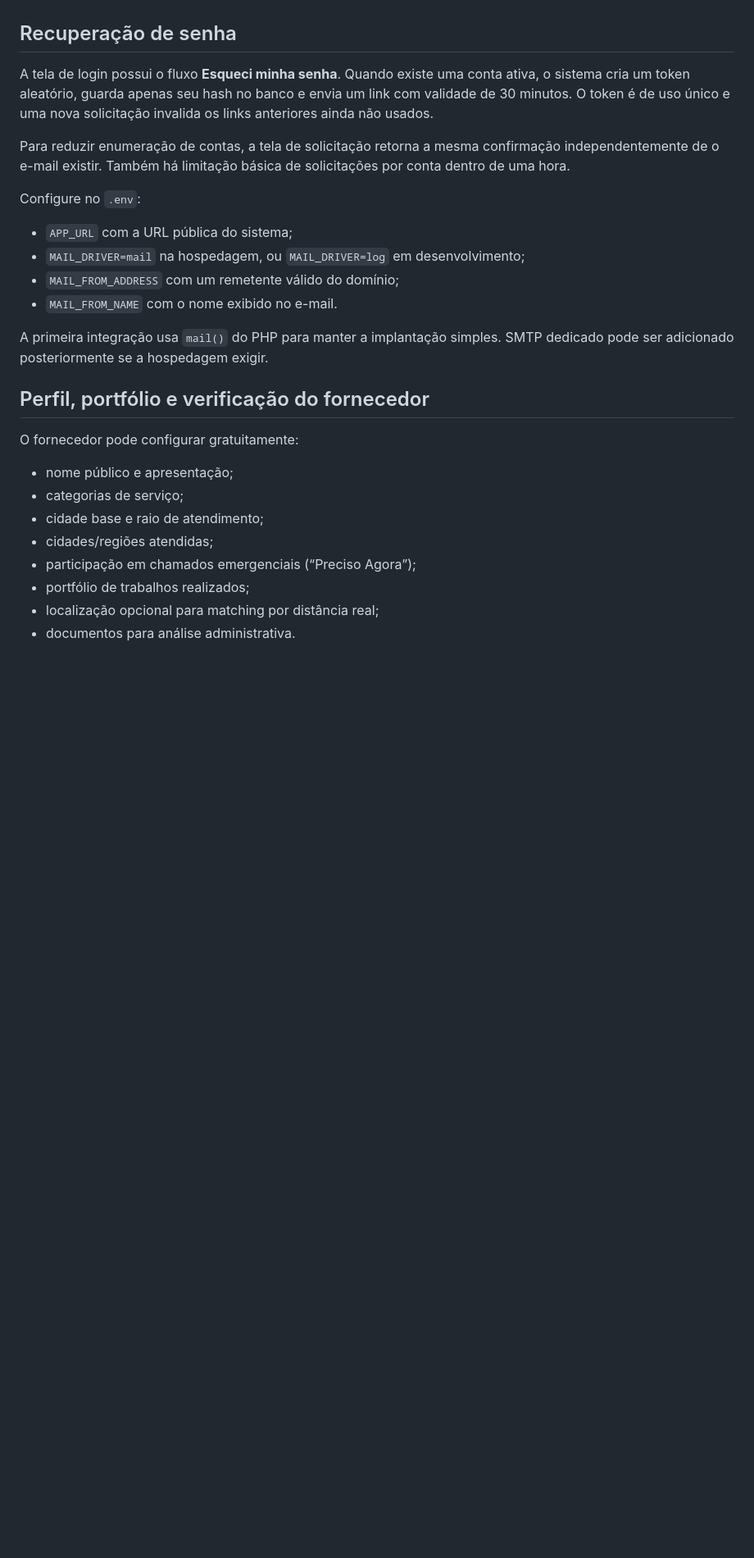
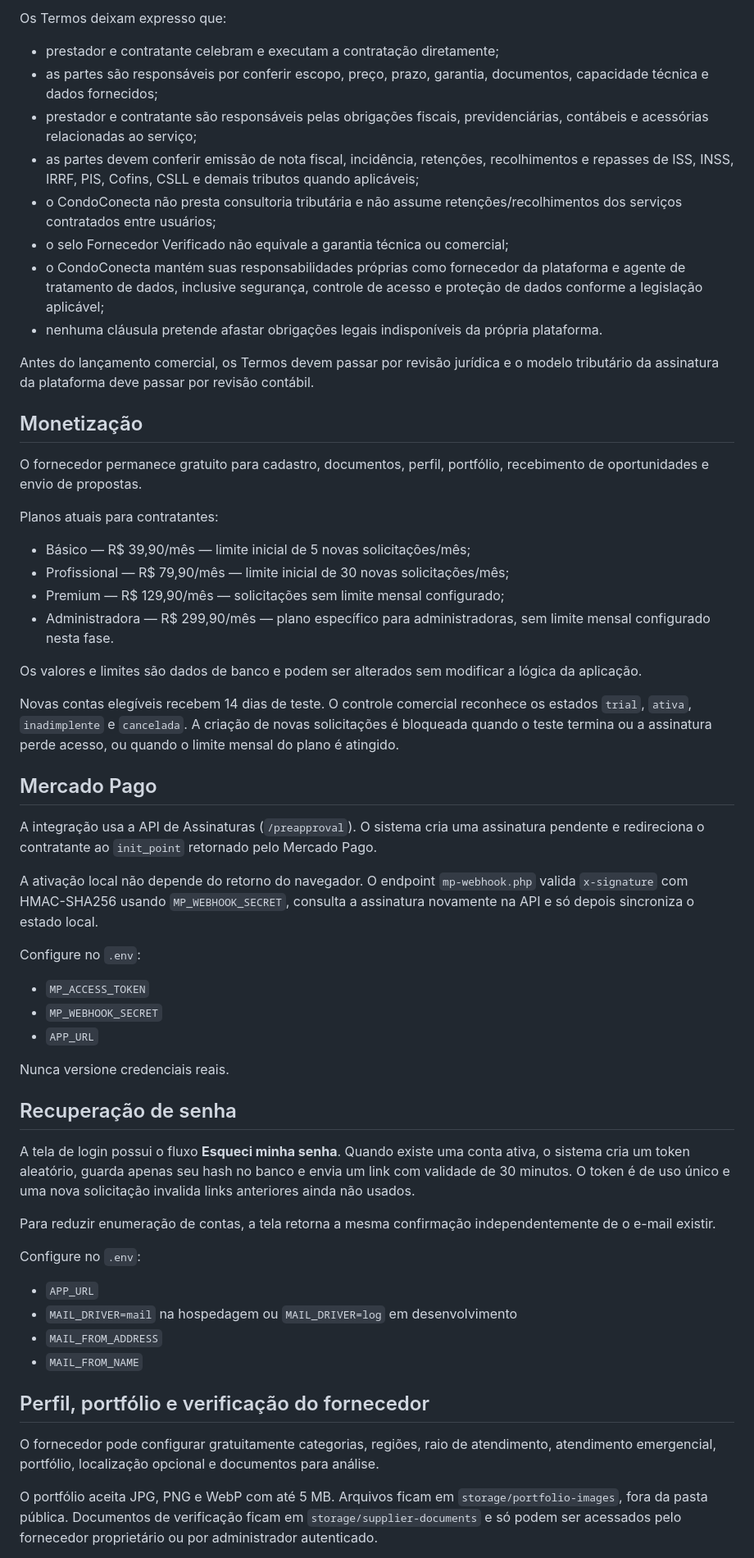
Before and after one commit to edilsonnunescoletivo-wq/CondoConecta, a Markdown page: README.md, the part around one of its changes. Shown at 82% size. Rendered like a GitHub page; blank space fills up the shorter version.

```diff
--- a/README.md
+++ b/README.md
@@ -54,29 +67,61 @@ Migrações atuais:
+Os Termos deixam expresso que:
+
+- prestador e contratante celebram e executam a contratação diretamente;
+- as partes são responsáveis por conferir escopo, preço, prazo, garantia, documentos, capacidade técnica e dados fornecidos;
+- prestador e contratante são responsáveis pelas obrigações fiscais, previdenciárias, contábeis e acessórias relacionadas ao serviço;
+- as partes devem conferir emissão de nota fiscal, incidência, retenções, recolhimentos e repasses de ISS, INSS, IRRF, PIS, Cofins, CSLL e demais tributos quando aplicáveis;
+- o CondoConecta não presta consultoria tributária e não assume retenções/recolhimentos dos serviços contratados entre usuários;
+- o selo Fornecedor Verificado não equivale a garantia técnica ou comercial;
+- o CondoConecta mantém suas responsabilidades próprias como fornecedor da plataforma e agente de tratamento de dados, inclusive segurança, controle de acesso e proteção de dados conforme a legislação aplicável;
+- nenhuma cláusula pretende afastar obrigações legais indisponíveis da própria plataforma.
+
+Antes do lançamento comercial, os Termos devem passar por revisão jurídica e o modelo tributário da assinatura da plataforma deve passar por revisão contábil.
+
+## Monetização
+
+O fornecedor permanece gratuito para cadastro, documentos, perfil, portfólio, recebimento de oportunidades e envio de propostas.
+
+Planos atuais para contratantes:
+
+- Básico — R$ 39,90/mês — limite inicial de 5 novas solicitações/mês;
+- Profissional — R$ 79,90/mês — limite inicial de 30 novas solicitações/mês;
+- Premium — R$ 129,90/mês — solicitações sem limite mensal configurado;
+- Administradora — R$ 299,90/mês — plano específico para administradoras, sem limite mensal configurado nesta fase.
+
+Os valores e limites são dados de banco e podem ser alterados sem modificar a lógica da aplicação.
+
+Novas contas elegíveis recebem 14 dias de teste. O controle comercial reconhece os estados `trial`, `ativa`, `inadimplente` e `cancelada`. A criação de novas solicitações é bloqueada quando o teste termina ou a assinatura perde acesso, ou quando o limite mensal do plano é atingido.
+
+## Mercado Pago
+
+A integração usa a API de Assinaturas (`/preapproval`). O sistema cria uma assinatura pendente e redireciona o contratante ao `init_point` retornado pelo Mercado Pago.
+
+A ativação local não depende do retorno do navegador. O endpoint `mp-webhook.php` valida `x-signature` com HMAC-SHA256 usando `MP_WEBHOOK_SECRET`, consulta a assinatura novamente na API e só depois sincroniza o estado local.
+
+Configure no `.env`:
+
+- `MP_ACCESS_TOKEN`
+- `MP_WEBHOOK_SECRET`
+- `APP_URL`
+
+Nunca versione credenciais reais.
 
 ## Recuperação de senha
 
-A tela de login possui o fluxo **Esqueci minha senha**. Quando existe uma conta ativa, o sistema cria um token aleatório, guarda apenas seu hash no banco e envia um link com validade de 30 minutos. O token é de uso único e uma nova solicitação invalida os links anteriores ainda não usados.
+A tela de login possui o fluxo **Esqueci minha senha**. Quando existe uma conta ativa, o sistema cria um token aleatório, guarda apenas seu hash no banco e envia um link com validade de 30 minutos. O token é de uso único e uma nova solicitação invalida links anteriores ainda não usados.
 
-Para reduzir enumeração de contas, a tela de solicitação retorna a mesma confirmação independentemente de o e-mail existir. Também há limitação básica de solicitações por conta dentro de uma hora.
+Para reduzir enumeração de contas, a tela retorna a mesma confirmação independentemente de o e-mail existir.
 
 Configure no `.env`:
 
-- `APP_URL` com a URL pública do sistema;
-- `MAIL_DRIVER=mail` na hospedagem, ou `MAIL_DRIVER=log` em desenvolvimento;
-- `MAIL_FROM_ADDRESS` com um remetente válido do domínio;
-- `MAIL_FROM_NAME` com o nome exibido no e-mail.
-
-A primeira integração usa `mail()` do PHP para manter a implantação simples. SMTP dedicado pode ser adicionado posteriormente se a hospedagem exigir.
+- `APP_URL`
+- `MAIL_DRIVER=mail` na hospedagem ou `MAIL_DRIVER=log` em desenvolvimento
+- `MAIL_FROM_ADDRESS`
+- `MAIL_FROM_NAME`
 
 ## Perfil, portfólio e verificação do fornecedor
 
-O fornecedor pode configurar gratuitamente:
+O fornecedor pode configurar gratuitamente categorias, regiões, raio de atendimento, atendimento emergencial, portfólio, localização opcional e documentos para análise.
 
-- nome público e apresentação;
-- categorias de serviço;
-- cidade base e raio de atendimento;
-- cidades/regiões atendidas;
-- participação em chamados emergenciais (“Preciso Agora”);
-- portfólio de trabalhos realizados;
-- localização opcional para matching por distância real;
-- documentos para análise administrativa.
+O portfólio aceita JPG, PNG e WebP com até 5 MB. Arquivos ficam em `storage/portfolio-images`, fora da pasta pública. Documentos de verificação ficam em `storage/supplier-documents` e só podem ser acessados pelo fornecedor proprietário ou por administrador autenticado.
 
```
Also changed, not shown: other parts of README.md (+42 -68 lines).
